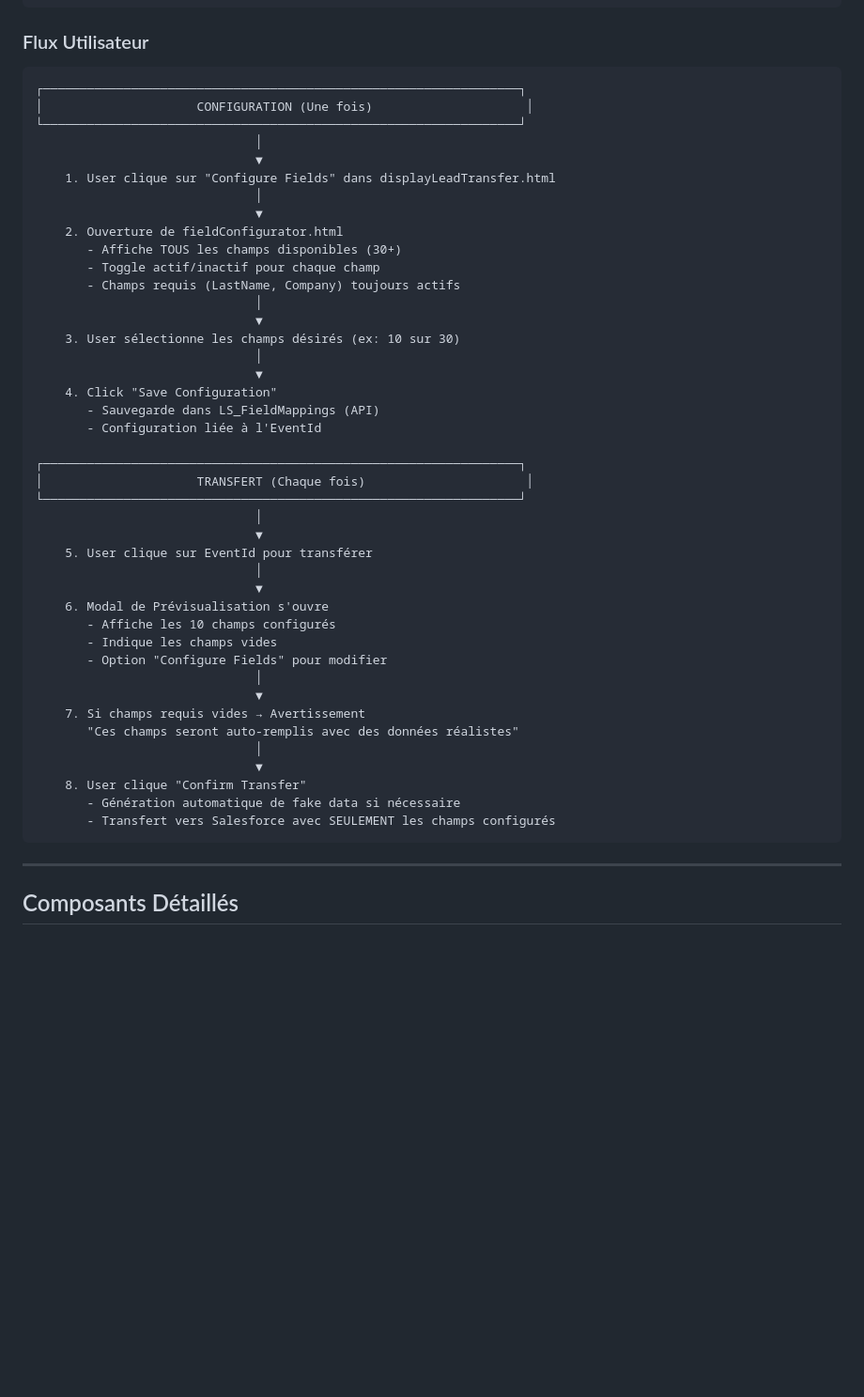
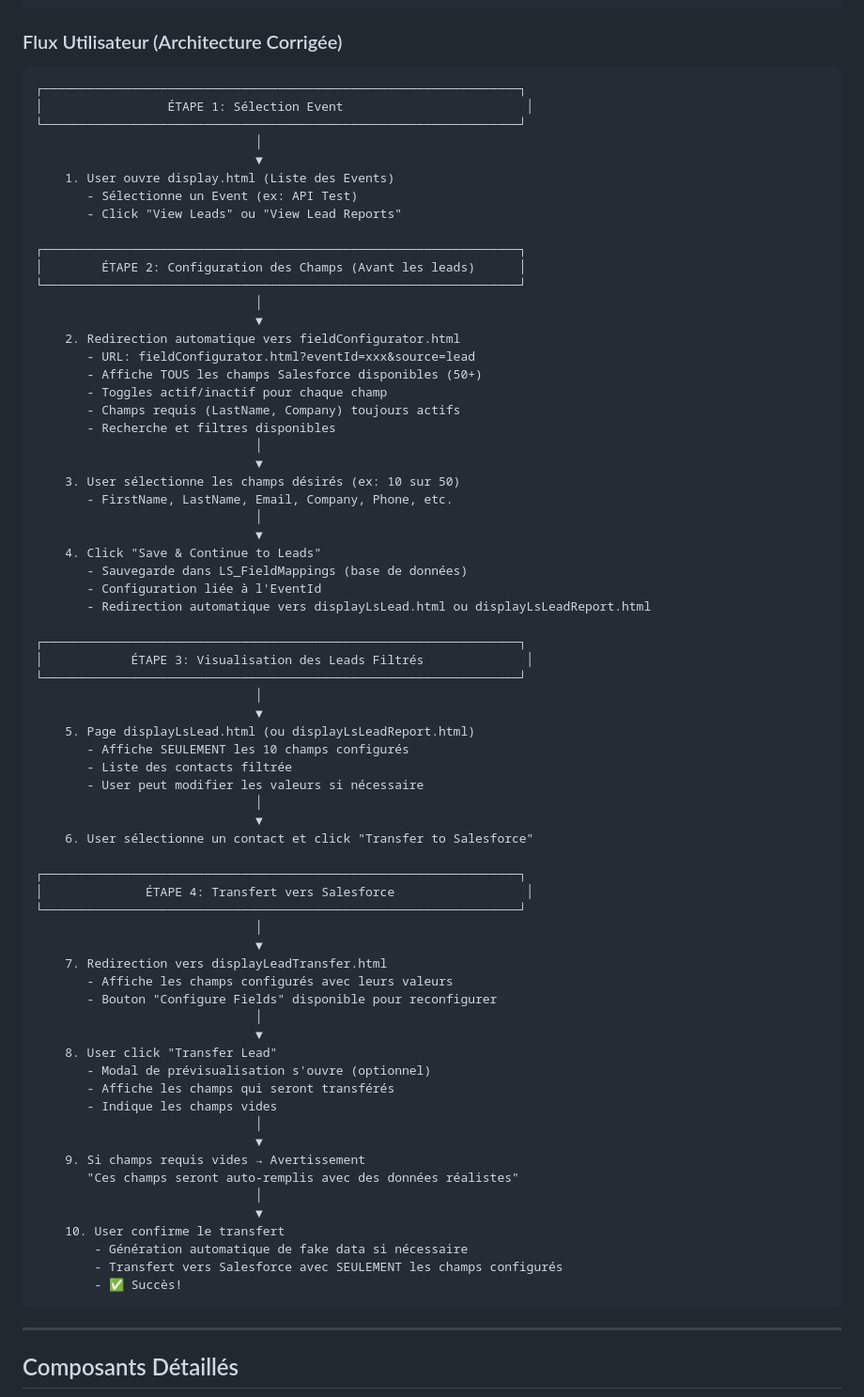
Before and after one commit to conveyGmbH/LSAPISFSamples_www, a Markdown page: FIELD_CONFIGURATOR_README.md, the part around the change. Shown at 94% size. Rendered like a GitHub page; blank space fills up the shorter version.

Commit message:
docs: Update README with corrected navigation flow
- Document new flow: display → configurator → leads → transfer
- Add step-by-step user journey with 4 stages
- Clarify that field configuration happens BEFORE viewing leads
- Update architecture diagrams to reflect implementation

````diff
--- a/FIELD_CONFIGURATOR_README.md
+++ b/FIELD_CONFIGURATOR_README.md
@@ -29,51 +29,77 @@ js/
     └── fakeDataGenerator.js                  # Génération de données fictives réalistes
 ```
 
-### Flux Utilisateur
+### Flux Utilisateur (Architecture Corrigée)
 
 ```
 ┌─────────────────────────────────────────────────────────────────┐
-│                     CONFIGURATION (Une fois)                     │
+│                 ÉTAPE 1: Sélection Event                         │
 └─────────────────────────────────────────────────────────────────┘
                               │
                               ▼
-    1. User clique sur "Configure Fields" dans displayLeadTransfer.html
-                              │
-                              ▼
-    2. Ouverture de fieldConfigurator.html
-       - Affiche TOUS les champs disponibles (30+)
-       - Toggle actif/inactif pour chaque champ
-       - Champs requis (LastName, Company) toujours actifs
-                              │
-                              ▼
-    3. User sélectionne les champs désirés (ex: 10 sur 30)
-                              │
-                              ▼
-    4. Click "Save Configuration"
-       - Sauvegarde dans LS_FieldMappings (API)
-       - Configuration liée à l'EventId
+    1. User ouvre display.html (Liste des Events)
+       - Sélectionne un Event (ex: API Test)
+       - Click "View Leads" ou "View Lead Reports"
 
 ┌─────────────────────────────────────────────────────────────────┐
-│                     TRANSFERT (Chaque fois)                      │
+│        ÉTAPE 2: Configuration des Champs (Avant les leads)      │
 └─────────────────────────────────────────────────────────────────┘
                               │
                               ▼
-    5. User clique sur EventId pour transférer
+    2. Redirection automatique vers fieldConfigurator.html
+       - URL: fieldConfigurator.html?eventId=xxx&source=lead
+       - Affiche TOUS les champs Salesforce disponibles (50+)
+       - Toggles actif/inactif pour chaque champ
+       - Champs requis (LastName, Company) toujours actifs
+       - Recherche et filtres disponibles
                               │
                               ▼
-    6. Modal de Prévisualisation s'ouvre
-       - Affiche les 10 champs configurés
-       - Indique les champs vides
-       - Option "Configure Fields" pour modifier
+    3. User sélectionne les champs désirés (ex: 10 sur 50)
+       - FirstName, LastName, Email, Company, Phone, etc.
                               │
                               ▼
-    7. Si champs requis vides → Avertissement
+    4. Click "Save & Continue to Leads"
+       - Sauvegarde dans LS_FieldMappings (base de données)
+       - Configuration liée à l'EventId
+       - Redirection automatique vers displayLsLead.html ou displayLsLeadReport.html
+
+┌─────────────────────────────────────────────────────────────────┐
+│            ÉTAPE 3: Visualisation des Leads Filtrés              │
+└─────────────────────────────────────────────────────────────────┘
+                              │
+                              ▼
+    5. Page displayLsLead.html (ou displayLsLeadReport.html)
+       - Affiche SEULEMENT les 10 champs configurés
+       - Liste des contacts filtrée
+       - User peut modifier les valeurs si nécessaire
+                              │
+                              ▼
+    6. User sélectionne un contact et click "Transfer to Salesforce"
+
+┌─────────────────────────────────────────────────────────────────┐
+│              ÉTAPE 4: Transfert vers Salesforce                  │
+└─────────────────────────────────────────────────────────────────┘
+                              │
+                              ▼
+    7. Redirection vers displayLeadTransfer.html
+       - Affiche les champs configurés avec leurs valeurs
+       - Bouton "Configure Fields" disponible pour reconfigurer
+                              │
+                              ▼
+    8. User click "Transfer Lead"
+       - Modal de prévisualisation s'ouvre (optionnel)
+       - Affiche les champs qui seront transférés
+       - Indique les champs vides
+                              │
+                              ▼
+    9. Si champs requis vides → Avertissement
        "Ces champs seront auto-remplis avec des données réalistes"
                               │
                               ▼
-    8. User clique "Confirm Transfer"
-       - Génération automatique de fake data si nécessaire
-       - Transfert vers Salesforce avec SEULEMENT les champs configurés
+    10. User confirme le transfert
+        - Génération automatique de fake data si nécessaire
+        - Transfert vers Salesforce avec SEULEMENT les champs configurés
+        - ✅ Succès!
 ```
 
 ---
````
